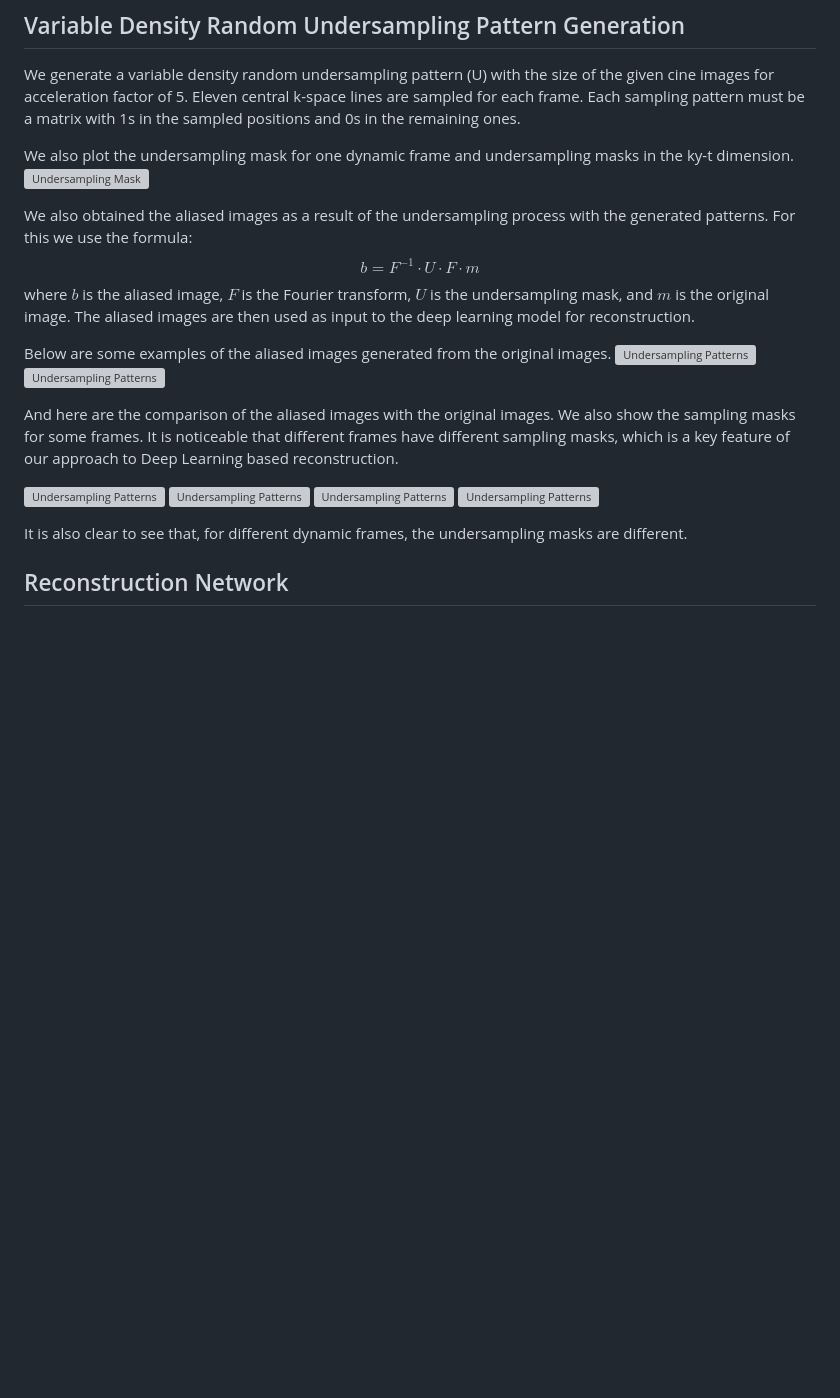
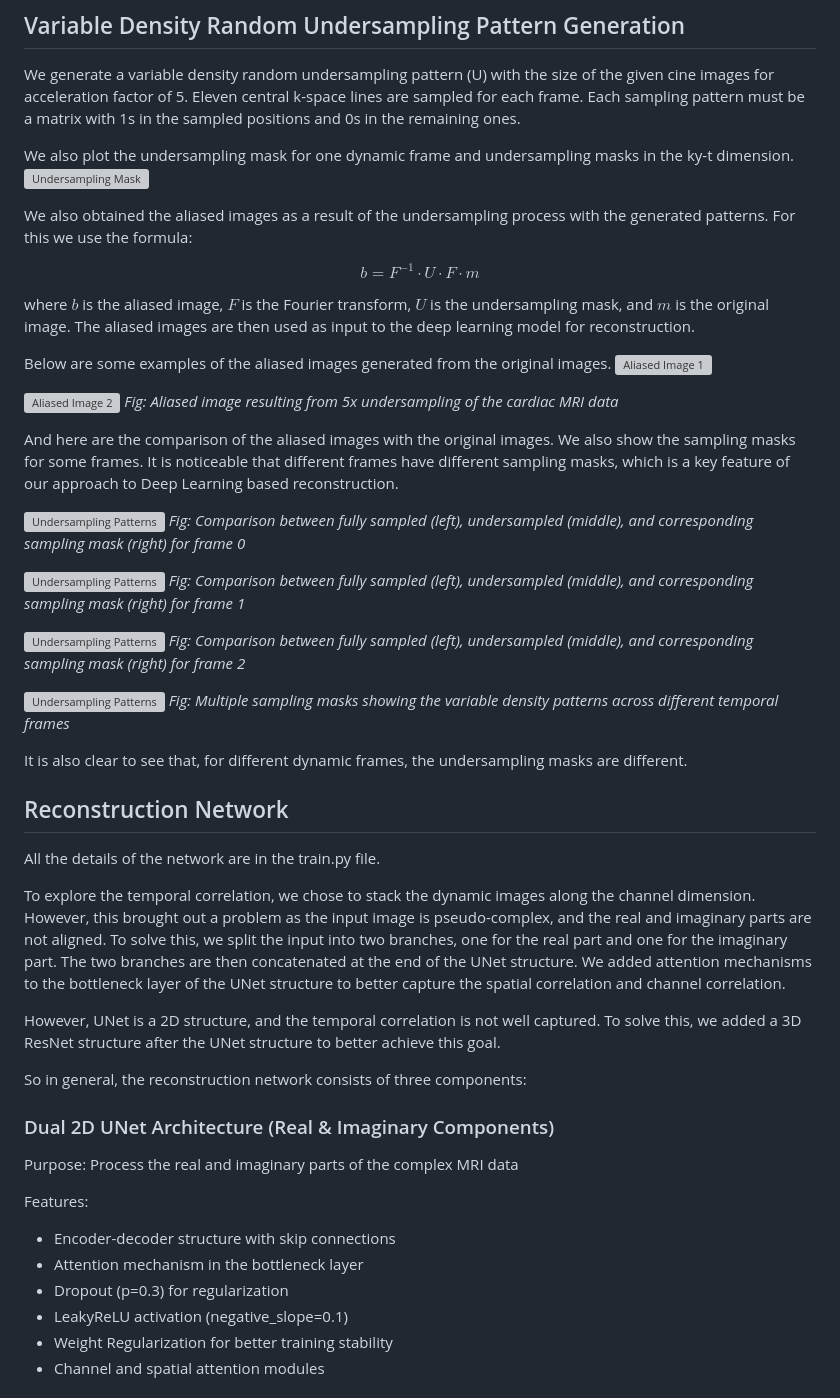
Before and after one commit to XiongWenye/Deep-Learning-Dynamic-MRI-Reconstruction, a Markdown page: README.md, the part around one of its changes. Drawn GitHub-style; blank space fills up the shorter version; grey boxes are pictures that could not be loaded.

```diff
--- a/README.md
+++ b/README.md
@@ -36,22 +42,54 @@ undersampling masks in the ky-t dimension.
 ![Undersampling Mask](https://github.com/XiongWenye/xiongwenye.github.io/blob/master/files/Deep%20Learning%20Dynamic%20MRI%20Reconstruction/undersampling_mask.png)
 
 We also obtained the aliased images as a result of the undersampling process with the generated patterns. For this we use the formula:
+
 $$
 b = F^{-1} \cdot U \cdot F \cdot m
 $$
+
 where $b$ is the aliased image, $F$ is the Fourier transform, $U$ is the undersampling mask, and $m$ is the original image. The aliased images are then used as input to the deep learning model for reconstruction.
 
 Below are some examples of the aliased images generated from the original images.
-![Undersampling Patterns](https://github.com/XiongWenye/xiongwenye.github.io/blob/master/files/Deep%20Learning%20Dynamic%20MRI%20Reconstruction/under_sampling_1.png)
-![Undersampling Patterns](https://github.com/XiongWenye/xiongwenye.github.io/blob/master/files/Deep%20Learning%20Dynamic%20MRI%20Reconstruction/under_sampling_5.png)
+![Aliased Image 1](https://github.com/XiongWenye/xiongwenye.github.io/blob/master/files/Deep%20Learning%20Dynamic%20MRI%20Reconstruction/under_sampling_1.png)
+
+![Aliased Image 2](https://github.com/XiongWenye/xiongwenye.github.io/blob/master/files/Deep%20Learning%20Dynamic%20MRI%20Reconstruction/under_sampling_5.png)
+*Fig: Aliased image resulting from 5x undersampling of the cardiac MRI data*
 
 And here are the comparison of the aliased images with the original images. We also show the sampling masks for some frames. It is noticeable that different frames have different sampling masks, which is a key feature of our approach to Deep Learning based reconstruction.
 
 ![Undersampling Patterns](https://github.com/XiongWenye/xiongwenye.github.io/blob/master/files/Deep%20Learning%20Dynamic%20MRI%20Reconstruction/comparison_image_0.png)
+*Fig: Comparison between fully sampled (left), undersampled (middle), and corresponding sampling mask (right) for frame 0*
+
 ![Undersampling Patterns](https://github.com/XiongWenye/xiongwenye.github.io/blob/master/files/Deep%20Learning%20Dynamic%20MRI%20Reconstruction/comparison_image_1.png)
+*Fig: Comparison between fully sampled (left), undersampled (middle), and corresponding sampling mask (right) for frame 1*
+
 ![Undersampling Patterns](https://github.com/XiongWenye/xiongwenye.github.io/blob/master/files/Deep%20Learning%20Dynamic%20MRI%20Reconstruction/comparison_image_2.png)
+*Fig: Comparison between fully sampled (left), undersampled (middle), and corresponding sampling mask (right) for frame 2*
+
 ![Undersampling Patterns](https://github.com/XiongWenye/xiongwenye.github.io/blob/master/files/Deep%20Learning%20Dynamic%20MRI%20Reconstruction/mask.png)
+*Fig: Multiple sampling masks showing the variable density patterns across different temporal frames*
 
 It is also clear to see that, for different dynamic frames, the undersampling masks are different.
 
 ## Reconstruction Network
+
+All the details of the network are in the train.py file.
+
+To explore the temporal correlation, we chose to stack the dynamic images along the channel dimension. However, this brought out a problem as the input image is pseudo-complex, and the real and imaginary parts are not aligned. To solve this, we split the input into two branches, one for the real part and one for the imaginary part. The two branches are then concatenated at the end of the UNet structure. We added attention mechanisms to the bottleneck layer of the UNet structure to better capture the spatial correlation and channel correlation.
+
+However, UNet is a 2D structure, and the temporal correlation is not well captured.
+To solve this, we added a 3D ResNet structure after the UNet structure to better achieve this goal.
+
+So in general, the reconstruction network consists of three components:
+
+### Dual 2D UNet Architecture (Real & Imaginary Components)
+Purpose: Process the real and imaginary parts of the complex MRI data
+
+Features:
+- Encoder-decoder structure with skip connections
+- Attention mechanism in the bottleneck layer
+- Dropout (p=0.3) for regularization
+- LeakyReLU activation (negative_slope=0.1)
+- Weight Regularization for better training stability
+- Channel and spatial attention modules
+
```
Also changed, not shown: other parts of README.md (+45 -0 lines).
